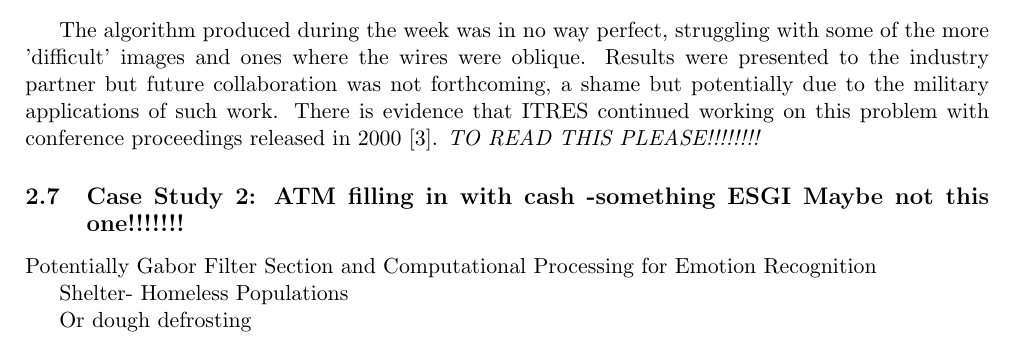
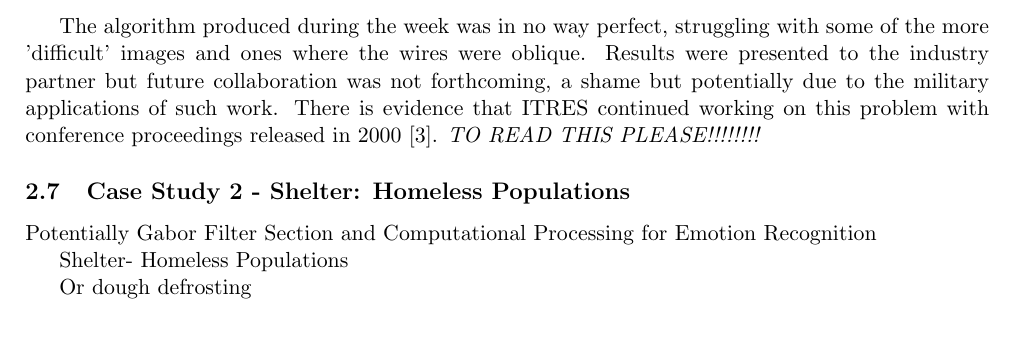
Before and after one commit to MargaretDuff/Industrial-Maths, a LaTeX paper (Industrial_Reading_Project.tex): part of page 4 of 5, cut so that both start at the same text. Compiled offline with pdfLaTeX.

Commit message:
Case Studies finalised

```diff
--- a/Industrial_Reading_Project.tex
+++ b/Industrial_Reading_Project.tex
@@ -138,7 +138,7 @@ The industrial partner was ITRES Research LTD and they were experimenting mounti
 
 
 
-	\subsection{Case Study 2: ATM filling in with cash -something ESGI Maybe not this one!!!!!!!}
+	\subsection{Case Study 2 - Shelter: Homeless Populations}
 
 	Potentially Gabor Filter Section and Computational Processing for Emotion Recognition
 
```
Also changed, not shown: Industrial_Reading_Project.bbl, Industrial_Reading_Project.pdf, 5 other files.
